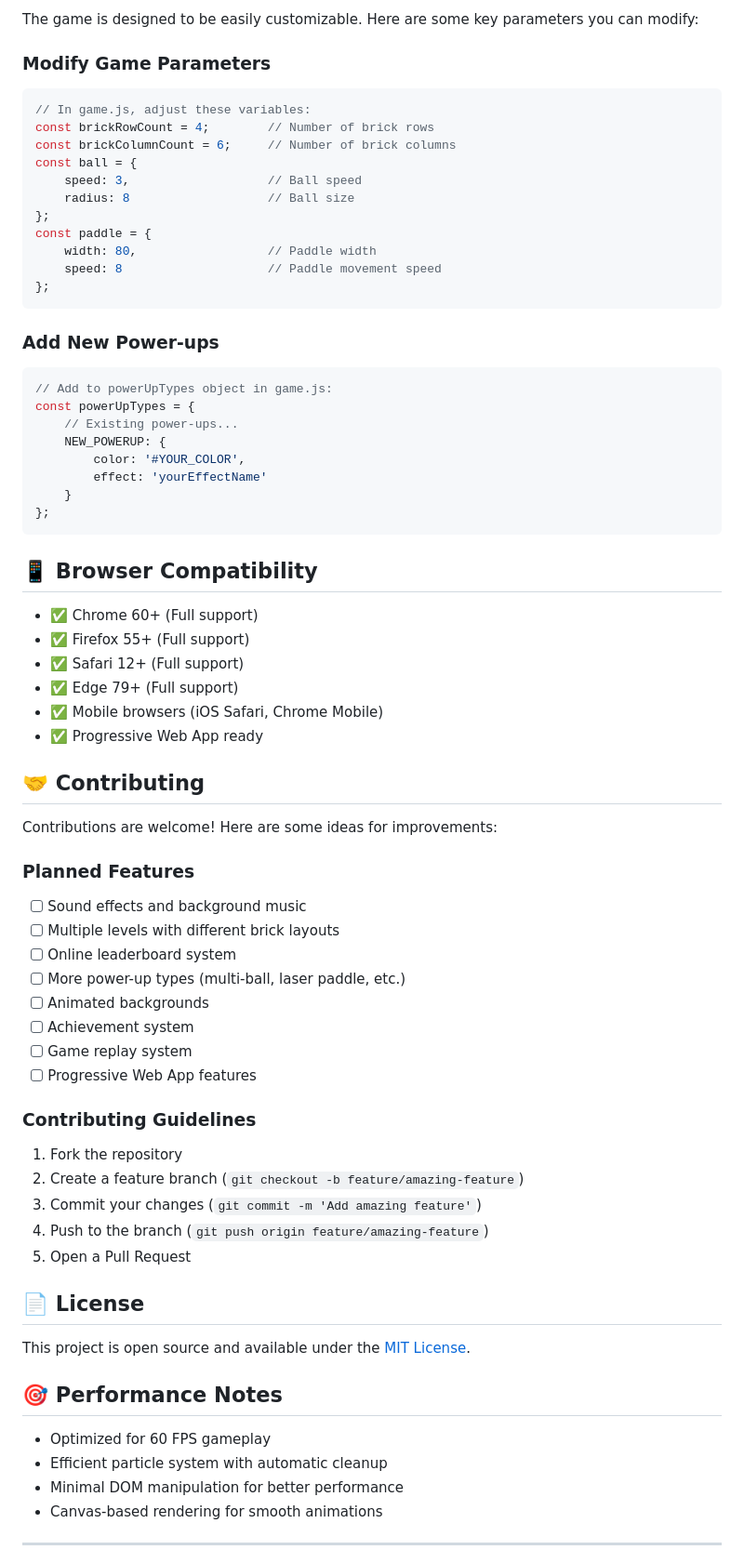
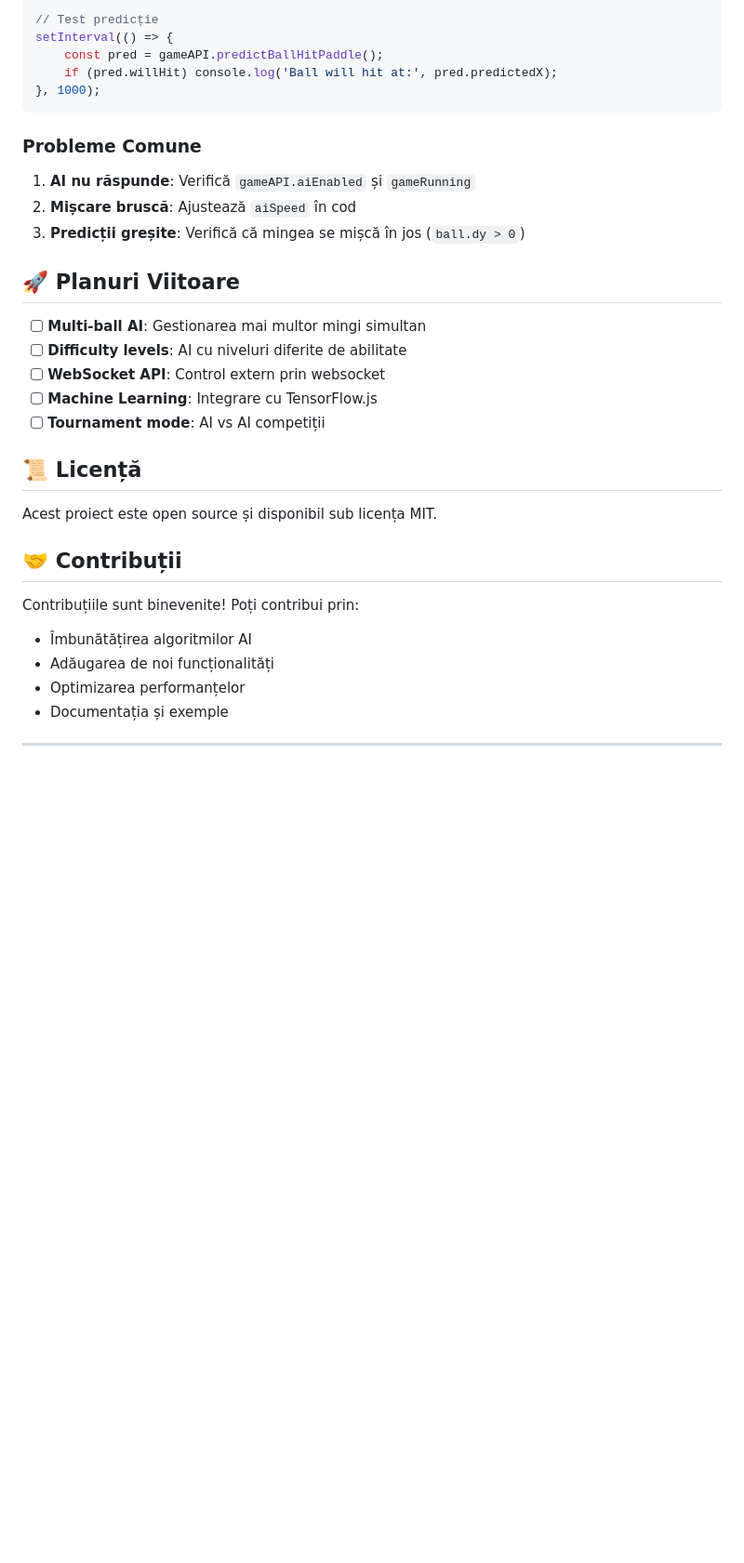
Before and after one commit to Gzeu/html5-breakout-game, a Markdown page: README.md, the part around one of its changes. Shown at 93% size. Drawn GitHub-style; blank space fills up the shorter version.

````diff
--- a/README.md
+++ b/README.md
@@ -108,75 +240,35 @@ html5-breakout-game/
 
-The game is designed to be easily customizable. Here are some key parameters you can modify:
-
-### Modify Game Parameters
-
-```javascript
-// In game.js, adjust these variables:
-const brickRowCount = 4;        // Number of brick rows
-const brickColumnCount = 6;     // Number of brick columns
-const ball = {
-    speed: 3,                   // Ball speed
-    radius: 8                   // Ball size
-};
-const paddle = {
-    width: 80,                  // Paddle width
-    speed: 8                    // Paddle movement speed
-};
+// Test predicție
+setInterval(() => {
+    const pred = gameAPI.predictBallHitPaddle();
+    if (pred.willHit) console.log('Ball will hit at:', pred.predictedX);
+}, 1000);
 ```
 
-### Add New Power-ups
+### Probleme Comune
+1. **AI nu răspunde**: Verifică `gameAPI.aiEnabled` și `gameRunning`
+2. **Mișcare bruscă**: Ajustează `aiSpeed` în cod
+3. **Predicții greșite**: Verifică că mingea se mișcă în jos (`ball.dy > 0`)
 
-```javascript
-// Add to powerUpTypes object in game.js:
-const powerUpTypes = {
-    // Existing power-ups...
-    NEW_POWERUP: {
-        color: '#YOUR_COLOR',
-        effect: 'yourEffectName'
-    }
-};
-```
+## 🚀 Planuri Viitoare
 
-## 📱 Browser Compatibility
+- [ ] **Multi-ball AI**: Gestionarea mai multor mingi simultan
+- [ ] **Difficulty levels**: AI cu niveluri diferite de abilitate
+- [ ] **WebSocket API**: Control extern prin websocket
+- [ ] **Machine Learning**: Integrare cu TensorFlow.js
+- [ ] **Tournament mode**: AI vs AI competiții
 
-- ✅ Chrome 60+ (Full support)
-- ✅ Firefox 55+ (Full support)
-- ✅ Safari 12+ (Full support)
-- ✅ Edge 79+ (Full support)
-- ✅ Mobile browsers (iOS Safari, Chrome Mobile)
-- ✅ Progressive Web App ready
+## 📜 Licență
 
-## 🤝 Contributing
+Acest proiect este open source și disponibil sub licența MIT.
 
-Contributions are welcome! Here are some ideas for improvements:
+## 🤝 Contribuții
 
-### Planned Features
-- [ ] Sound effects and background music
-- [ ] Multiple levels with different brick layouts
-- [ ] Online leaderboard system
-- [ ] More power-up types (multi-ball, laser paddle, etc.)
-- [ ] Animated backgrounds
-- [ ] Achievement system
-- [ ] Game replay system
-- [ ] Progressive Web App features
-
-### Contributing Guidelines
-1. Fork the repository
-2. Create a feature branch (`git checkout -b feature/amazing-feature`)
-3. Commit your changes (`git commit -m 'Add amazing feature'`)
-4. Push to the branch (`git push origin feature/amazing-feature`)
-5. Open a Pull Request
-
-## 📄 License
-
-This project is open source and available under the [MIT License](LICENSE).
-
-## 🎯 Performance Notes
-
-- Optimized for 60 FPS gameplay
-- Efficient particle system with automatic cleanup
-- Minimal DOM manipulation for better performance
-- Canvas-based rendering for smooth animations
+Contribuțiile sunt binevenite! Poți contribui prin:
+- Îmbunătățirea algoritmilor AI
+- Adăugarea de noi funcționalități
+- Optimizarea performanțelor
+- Documentația și exemple
 
 ---
 
````
Also changed, not shown: other parts of README.md (+208 -91 lines).
